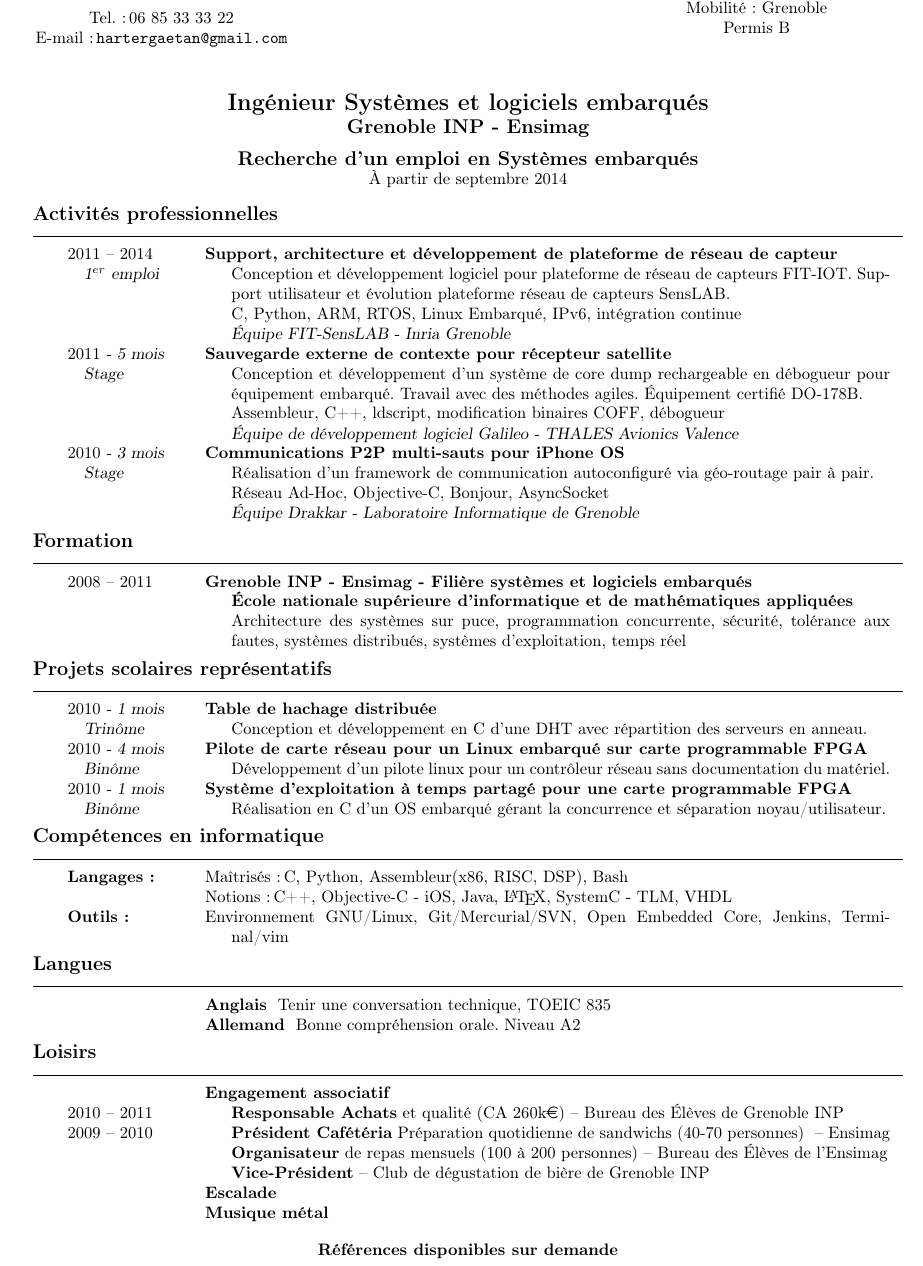
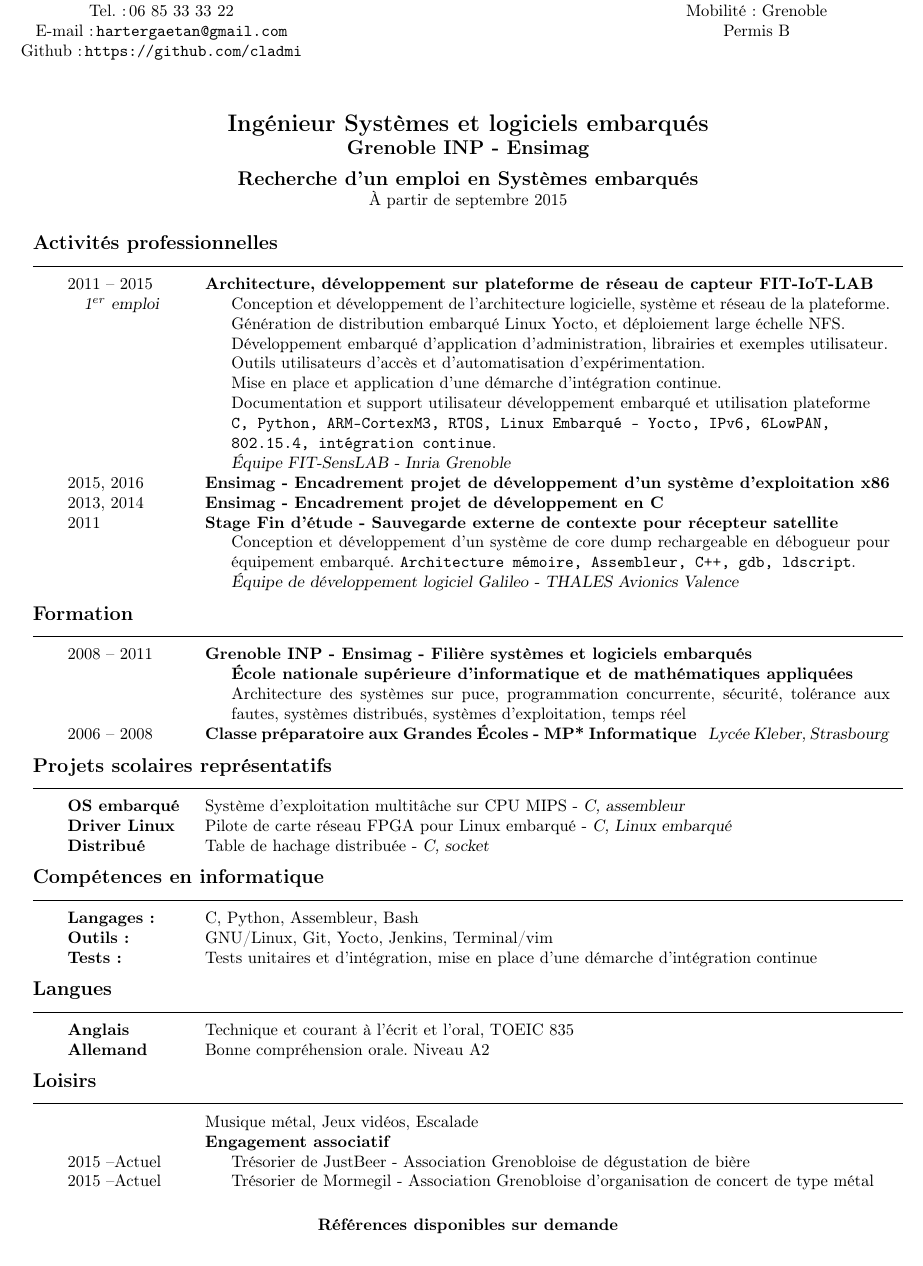
Before and after one commit to cladmi/CV, a LaTeX CV (cv.tex): part of the page, cut so that both start at the same text. Compiled offline with pdfLaTeX; the source files are stored in an older character set and shown here as Unicode.

Commit message:
Mise à joure CV octobre 2015

```diff
--- a/cv.tex
+++ b/cv.tex
@@ -40,6 +40,7 @@
         \vspace{3pt}
         Tel.~:\,06~85~33~33~22\\
         E-mail~:\,\texttt{hartergaetan@gmail.com}
+	Github~:\,\texttt{https://github.com/cladmi}
 \end{adresse}
 \begin{etatcivil}
         Né le 13 Janvier 1989\\
@@ -55,7 +56,7 @@
         \textbf{\large Grenoble INP - Ensimag\\}
         \vspace{0.5em}
         \textbf{\large Recherche d'un emploi en Systèmes embarqués\\} %\\Intérêt pour les méthodes agiles\\}
-        {À partir de septembre 2014}
+        {À partir de septembre 2015}
 \end{center}
 
 
@@ -70,35 +71,35 @@
 %
 %
 \begin{rubriquetableau}[2.5cm]{Activités professionnelles}
-2011~--~2014            & \activite{Support, architecture et développement de plateforme de réseau de capteur}\\
-\group{1$^{er}$ emploi} & \comment{
-                        %\hs Conception et développement de l'architecture logicielle, système et réseau de la plateforme FIT-IOT.
-                        \hs Conception et développement logiciel pour plateforme de réseau de capteurs FIT-IOT.
-                        Support utilisateur et évolution plateforme réseau de capteurs SensLAB.
 
-                        \hs C, Python, ARM, RTOS, Linux Embarqué, IPv6, intégration continue
-                        }\\
+2011~--~2015            & \activite{Architecture, développement sur plateforme de réseau de capteur FIT-IoT-LAB}\\
+\group{1$^{er}$ emploi}
+	                & \hs Conception et développement de l'architecture logicielle, système et réseau de la plateforme.\\
+~			& \hs Génération de distribution embarqué Linux Yocto, et déploiement large échelle NFS.\\
+~		        & \hs Développement embarqué d'application d'administration, librairies et exemples utilisateur.\\
+~		        & \hs Outils utilisateurs d'accès et d'automatisation d'expérimentation.\\
+~		        & \hs Mise en place et application d'une démarche d'intégration continue.\\
+~		        & \hs Documentation et support utilisateur développement embarqué et utilisation plateforme\\
+~                       & \hs \texttt{C, Python, ARM-CortexM3, RTOS, Linux Embarqué - Yocto, IPv6, 6LowPAN, 802.15.4, intégration continue}.\\
 ~                       & \lieu{\hs Équipe FIT-SensLAB - Inria Grenoble}\\
 
-2011\textsl{ - 5 mois}  & \activite{Sauvegarde externe de contexte pour récepteur satellite}\\
-\group{Stage}           & \comment{
-                        \hs Conception et développement d'un système de core dump rechargeable en débogueur pour équipement embarqué.
-                        Travail avec des méthodes agiles. Équipement certifié DO-178B.
+2015, 2016              & \activite{Ensimag - Encadrement projet de développement d'un système d'exploitation x86}\\
+2013, 2014              & \activite{Ensimag - Encadrement projet de développement en C}\\
 
-                        \hs Assembleur, C++, ldscript, modification binaires COFF, débogueur
-                        } \\
+2011			& \activite{Stage Fin d'étude - Sauvegarde externe de contexte pour récepteur satellite}\\
+			& \comment{
+			\hs Conception et développement d'un système de core dump rechargeable en débogueur pour équipement embarqué.
+			\texttt{Architecture mémoire, Assembleur, C++, gdb, ldscript}.
+                        % Travail avec des méthodes agiles. Équipement certifié DO-178B.
+			}\\
 ~                       & \lieu{\hs Équipe de développement logiciel Galileo - THALES Avionics Valence}\\
 
-
-2010\textsl{ - 3 mois}  & \activite{Communications P2P multi-sauts pour iPhone OS}\\
-\group{Stage}           & \comment{
-                        \hs Réalisation d'un framework de communication autoconfiguré via géo-routage pair à pair.
-
-                        \hs Réseau~Ad-Hoc, Objective-C, Bonjour, AsyncSocket} \\
-~                       & \lieu{\hs Équipe Drakkar - Laboratoire Informatique de Grenoble}\\
-
-
-
+%2010\textsl{ - 3 mois}  & \activite{Communications P2P multi-sauts pour iPhone OS}\\
+%\group{Stage}           & \comment{
+%                        \hs Réalisation d'un framework de communication autoconfiguré via géo-routage pair à pair.
+%
+%                        \hs Réseau~Ad-Hoc, Objective-C, Bonjour, AsyncSocket} \\
+%~                       & \lieu{\hs Équipe Drakkar - Laboratoire Informatique de Grenoble}\\
 
 %2010\textsl{ - 2 mois}  & \activite{Travail~:\,Application Twitter-like pour iPhone}
 %                        \comment{\newline Travail seul. Conception et réalisation du client sur iPhone et du serveur dédié en java.}\\
@@ -120,6 +117,7 @@
                         \newlineÉcole nationale supérieure d'informatique et de mathématiques appliquées}
                         \comment{\newline Architecture des systèmes sur puce, programmation concurrente, sécurité, tolérance aux fautes, systèmes distribués, systèmes d'exploitation, temps réel} \\
 
+2006~--~2008            & \activite{Classe préparatoire aux Grandes Écoles - MP* Informatique} \lieu{ Lycée Kleber, Strasbourg}
 %2006~--~2008
 %                        & \activite{Classe préparatoire aux Grandes Écoles} \lieu{ Lycée Kleber, Strasbourg (67)}
 %                        \comment{\newline Mathématiques, physique, sciences de l'ingénieur et informatique} \\
@@ -130,51 +128,48 @@
 
 
 %
-%
 %        Projets représentatifs de mes attentes
 %
+\begin{rubriquetableau}[2.5cm]{Projets scolaires représentatifs}
+\activite{OS embarqué}	& Système d'exploitation multitâche sur CPU MIPS - \textsl{C, assembleur} \\
+\activite{Driver Linux} & Pilote de carte réseau FPGA pour Linux embarqué - \textsl{C, Linux embarqué} \\
+\activite{Distribué}    & Table de hachage distribuée - \textsl{C, socket} \\
+
+%2010\textsl{ - 1 mois}  & \activite{Table de hachage distribuée} \\
+%\group{Trinôme}         & \comment{\hs Conception et développement en C d'une DHT avec répartition des serveurs en anneau.}\\
 %
-\begin{rubriquetableau}[2.5cm]{Projets scolaires représentatifs}
-2010\textsl{ - 1 mois}  & \activite{Table de hachage distribuée} \\
-\group{Trinôme}         & \comment{\hs Conception et développement en C d'une DHT avec répartition des serveurs en anneau.}\\
-
-2010\textsl{ - 4 mois}  & \activite{Pilote de carte réseau pour un Linux embarqué sur carte programmable FPGA} \\
-\group{Binôme}          & \comment{\hs Développement d'un pilote linux pour un contrôleur réseau sans documentation du matériel.}\\
-
-
-
-2010\textsl{ - 1 mois}  & \activite{Système d'exploitation à temps partagé pour une carte programmable FPGA}\\
-\group{Binôme}          & \comment{\hs Réalisation en C d'un OS embarqué gérant la concurrence et séparation noyau/utilisateur.}\\
+%2010\textsl{ - 4 mois}  & \activite{Pilote de carte réseau pour un Linux embarqué sur carte programmable FPGA} \\
+%\group{Binôme}          & \comment{\hs Développement d'un pilote linux pour un contrôleur réseau sans documentation du matériel.}\\
+%
+%
+%
+%2010\textsl{ - 1 mois}  & \activite{Système d'exploitation à temps partagé pour une carte programmable FPGA}\\
+%\group{Binôme}          & \comment{\hs Réalisation en C d'un OS embarqué gérant la concurrence et séparation noyau/utilisateur.}\\
 \end{rubriquetableau}
 
 
 \begin{rubriquetableau}[2.5cm]{Compétences en informatique}
-\activite{Langages~:}   & \comment{Maîtrisés~:\,C, Python, Assembleur(x86, RISC, DSP), Bash}\\
-                        & \comment{Notions~:\,C++, Objective-C~-~iOS, Java, \LaTeX, {SystemC~-~TLM}, VHDL}\\
-
-                %        \comment{C, Assembleur(x86, RISC, , BashAssembleur, Bash, C, C++, Objective-C~-~iOS, Java, \LaTeX, SQL, {SystemC~-~TLM}, VHDL}\\
-                        %\comment{Assembleur, Bash, C, C++, Objective-C~-~iOS, Java, LaTeX, SQL, {SystemC~-~TLM}, VHDL}\\
-
-                        \activite{Outils~:} &
-                        \comment{Environnement GNU/Linux, Git/Mercurial/SVN, Open Embedded Core, Jenkins, Terminal/vim}
+\activite{Langages~:}   & \comment{C, Python, Assembleur, Bash}\\
+                        %& \comment{Notions~:\,C++, Objective-C~-~iOS, Java, \LaTeX, {SystemC~-~TLM}, VHDL}\\
+\activite{Outils~:}     & \comment{GNU/Linux, Git, Yocto, Jenkins, Terminal/vim}\\
+\activite{Tests~:}      & \comment{Tests unitaires et d'intégration, mise en place d'une démarche d'intégration continue}
 \end{rubriquetableau}
 
 \begin{rubriquetableau}[2.5cm]{Langues}
-                        & \activite{Anglais}
-                        \comment{Tenir une conversation technique, TOEIC 835}\\
-
-                        & \activite{Allemand}
-                        \comment{Bonne compréhension orale. Niveau A2}
+\activite{Anglais}      & \comment{Technique et courant à l'écrit et l'oral, TOEIC 835}\\
+\activite{Allemand}     & \comment{Bonne compréhension orale. Niveau A2}
 \end{rubriquetableau}
 
 \begin{rubriquetableau}[2.5cm]{Loisirs}
+                        & Musique métal, Jeux vidéos, Escalade\\
                         & \activite{Engagement associatif}\\
-2010~--~2011            & \comment{\hs\textbf{Responsable Achats} et qualité (CA 260k\euro) -- Bureau des Élèves de Grenoble~INP}\\
-2009~--~2010            & \comment{\hs\textbf{Président Cafétéria} Préparation quotidienne de sandwichs (40-70 personnes)} -- Ensimag\\
-                        & \comment{\hs\textbf{Organisateur} de repas mensuels (100 à 200 personnes) -- Bureau des Élèves de l'Ensimag}\\
-                        & \comment{\hs\textbf{Vice-Président} -- Club de dégustation de bière de Grenoble~INP}\\
-                        & \activite{Escalade}\\
-                        & \activite{Musique métal}\\
+2015~--Actuel           & \comment{\hs Trésorier de JustBeer - Association Grenobloise de dégustation de bière}\\
+2015~--Actuel           & \comment{\hs Trésorier de Mormegil - Association Grenobloise d'organisation de concert de type métal}\\
+%2010~--~2011            & \comment{\hs\textbf{Responsable Achats} et qualité (CA 260k\euro) -- Bureau des Élèves de Grenoble~INP}\\
+%2009~--~2010            & \comment{\hs\textbf{Président Cafétéria} Préparation quotidienne de sandwichs (40-70 personnes)} -- Ensimag\\
+%                        & \comment{\hs\textbf{Organisateur} de repas mensuels (100 à 200 personnes) -- Bureau des Élèves de l'Ensimag}\\
+%                        & \comment{\hs\textbf{Vice-Président} -- Club de dégustation de bière de Grenoble~INP}\\
+%                        & \activite{Escalade}\\
                         %& \activite{Baby-foot}\\
                         %& \activite{Jeu de rôle}\\
                         %& \activite{Mangas}\\
```
Also changed, not shown: cv.pdf, cv_gaetan_harter.pdf, cv.tex (4 more changed lines).
